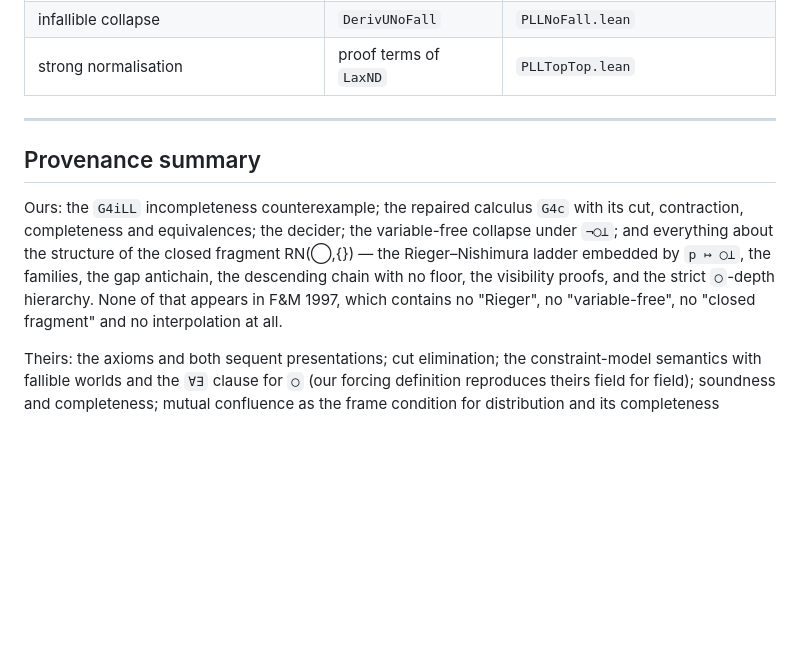
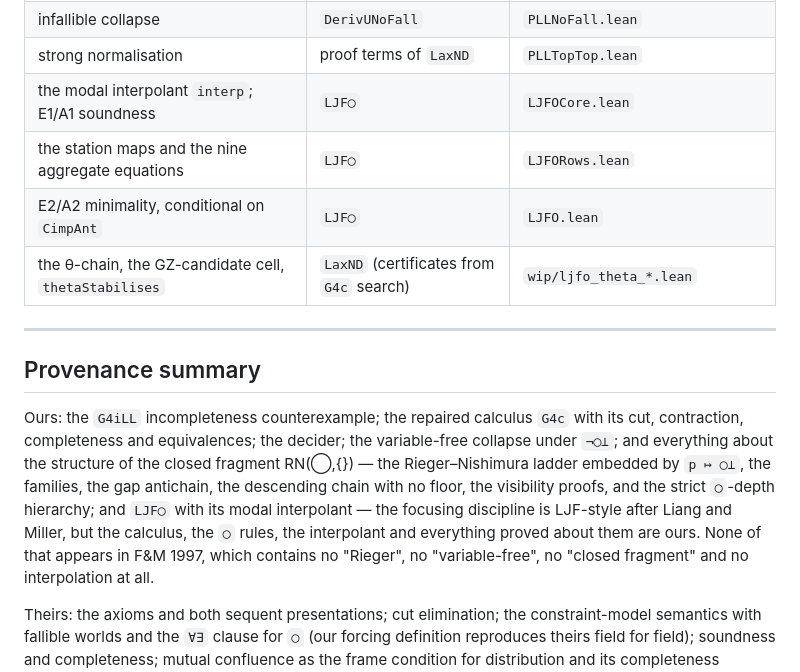
Before and after one commit to fairflow/lax-logic-in-lean, a Markdown page: docs/calculus-map.md, the part around one of its changes. Drawn GitHub-style; blank space fills up the shorter version.

```diff
--- a/docs/calculus-map.md
+++ b/docs/calculus-map.md
@@ -136,6 +183,10 @@ Lindley–Stark `⊤⊤`-lifting. That is a result about terms, not about deriva
 | distribution, confluence | `DerivU` | `PLLConfluentComplete.lean` |
 | infallible collapse | `DerivUNoFall` | `PLLNoFall.lean` |
 | strong normalisation | proof terms of `LaxND` | `PLLTopTop.lean` |
+| the modal interpolant `interp`; E1/A1 soundness | `LJF◯` | `LJFOCore.lean` |
+| the station maps and the nine aggregate equations | `LJF◯` | `LJFORows.lean` |
+| E2/A2 minimality, conditional on `CimpAnt` | `LJF◯` | `LJFO.lean` |
+| the θ-chain, the GZ-candidate cell, `thetaStabilises` | `LaxND` (certificates from `G4c` search) | `wip/ljfo_theta_*.lean` |
 
 ---
 
@@ -146,7 +197,10 @@ with its cut, contraction, completeness and equivalences; the decider; the
 variable-free collapse under `¬◯⊥`; and everything about the structure of the
 closed fragment RN(◯,{}) — the Rieger–Nishimura ladder embedded by `p ↦ ◯⊥`,
 the families, the gap antichain, the descending chain with no floor, the
-visibility proofs, and the strict `◯`-depth hierarchy. None of that appears in
+visibility proofs, and the strict `◯`-depth hierarchy; and `LJF◯` with its
+modal interpolant — the focusing discipline is LJF-style after Liang and
+Miller, but the calculus, the `◯` rules, the interpolant and everything
+proved about them are ours. None of that appears in
 F&M 1997, which contains no "Rieger", no "variable-free", no "closed fragment"
 and no interpolation at all.
 
```
Also changed, not shown: other parts of docs/calculus-map.md (+48 -1 lines).
